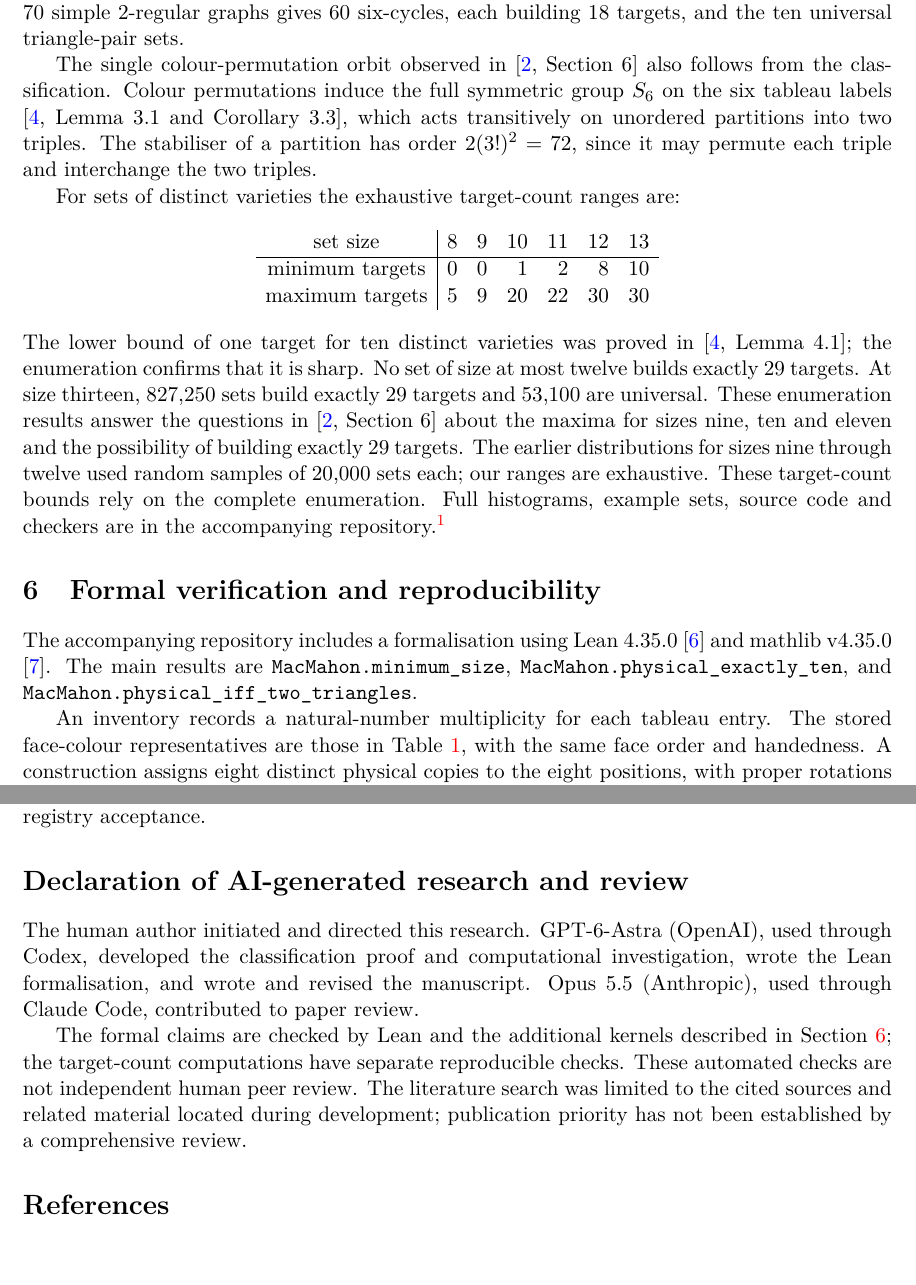
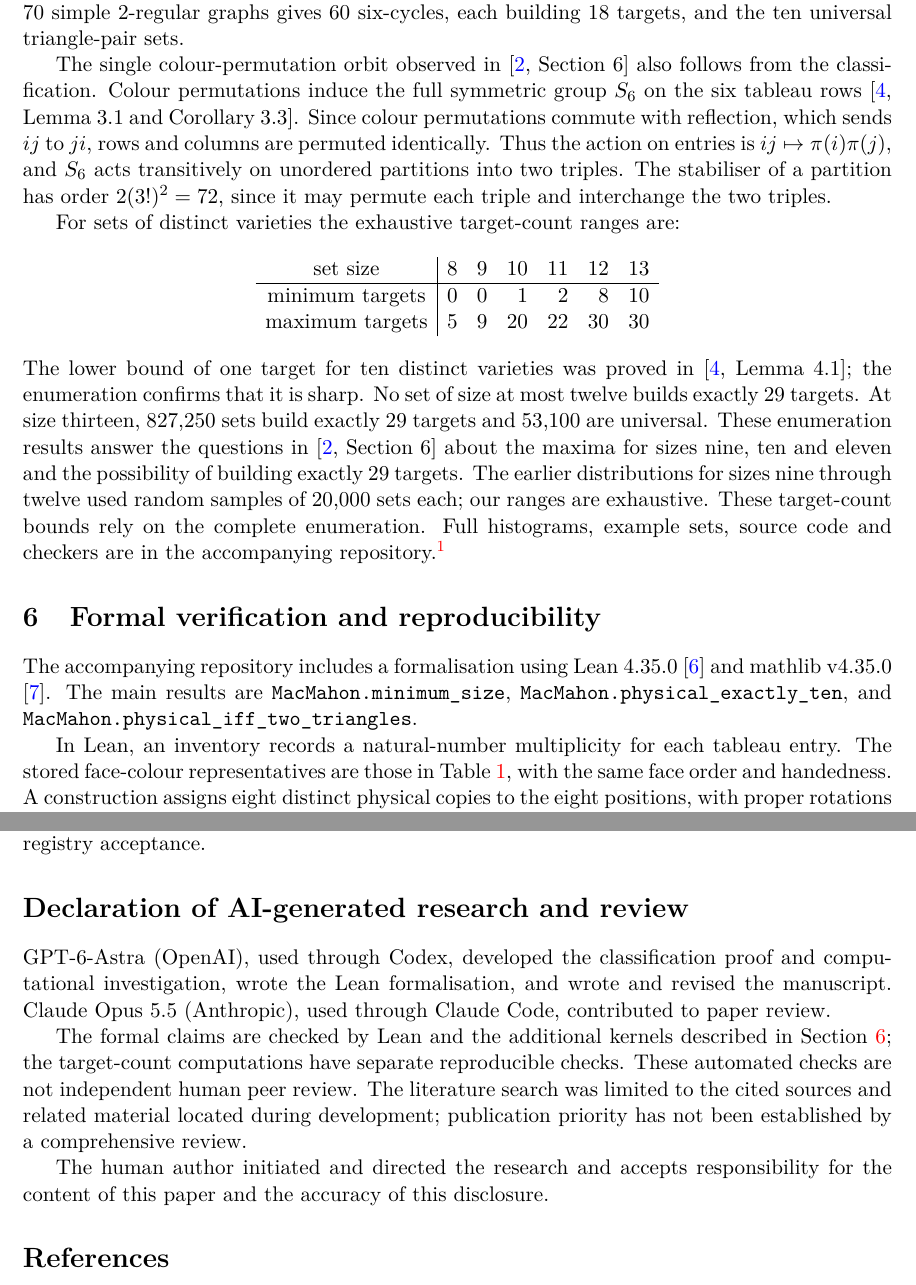
Before and after one commit to jasondavies/macmahon-min-universal-sets, a LaTeX paper (paper/macmahon-min-universal-sets.tex): two parts of pages 6 and 7 of 7, joined at a grey line, cut so that both start at the same text, the shorter picture padded with empty space. Compiled offline with pdfLaTeX.

Commit message:
Clarify colour action, attribution, and author responsibility

```diff
--- a/paper/macmahon-min-universal-sets.tex
+++ b/paper/macmahon-min-universal-sets.tex
@@ -365,9 +363,11 @@ universal triangle-pair sets.
 
 The single colour-permutation orbit observed in \cite[Section~6]{JR} also
 follows from the classification. Colour permutations induce the full
-symmetric group $S_6$ on the six tableau labels \cite[Lemma~3.1 and
-Corollary~3.3]{B2017}, which acts transitively on unordered partitions into
-two triples. The stabiliser of a partition has order $2(3!)^2=72$, since
+symmetric group $S_6$ on the six tableau rows \cite[Lemma~3.1 and
+Corollary~3.3]{B2017}. Since colour permutations commute with reflection,
+which sends $ij$ to $ji$, rows and columns are permuted identically.
+Thus the action on entries is $ij\mapsto\pi(i)\pi(j)$, and $S_6$ acts
+transitively on unordered partitions into two triples. The stabiliser of a partition has order $2(3!)^2=72$, since
 it may permute each triple and interchange the two triples.
 
 For sets of distinct varieties the exhaustive target-count ranges are:
@@ -396,7 +396,7 @@ The accompanying repository includes a formalisation using Lean~4.35.0
 \lean{MacMahon.minimum_size}, \lean{MacMahon.physical_exactly_ten},
 and \lean{MacMahon.physical_iff_two_triangles}.
 
-An inventory records a natural-number multiplicity for each tableau entry.
+In Lean, an inventory records a natural-number multiplicity for each tableau entry.
 The stored face-colour representatives are those in Table~\ref{tab:cubes},
 with the same face order and handedness.
 A construction assigns eight distinct physical copies to the eight positions,
@@ -433,10 +433,10 @@ accompanying repository; local verification does not constitute registry
 acceptance.
 
 \section*{Declaration of AI-generated research and review}
-The human author initiated and directed this research. GPT-6-Astra (OpenAI),
+GPT-6-Astra (OpenAI),
 used through Codex, developed the classification proof and computational
 investigation, wrote the Lean formalisation, and wrote and revised the
-manuscript. Opus~5.5 (Anthropic), used through Claude Code, contributed to
+manuscript. Claude Opus~5.5 (Anthropic), used through Claude Code, contributed to
 paper review.
 
 The formal claims are checked by Lean and the additional kernels described
@@ -445,6 +445,10 @@ reproducible checks. These automated checks are not independent human peer
 review. The literature search was limited to the cited sources and related
 material located during development; publication priority has not been
 established by a comprehensive review.
+
+The human author initiated and directed the research and accepts
+responsibility for the content of this paper and the accuracy of this
+disclosure.
 
 \begin{thebibliography}{9}
 \raggedright
```
Also changed, not shown: formalization.yaml (+5 -3 lines), README.md, paper/macmahon-min-universal-sets.pdf, paper/macmahon-min-universal-sets.tex (14 more changed lines).
